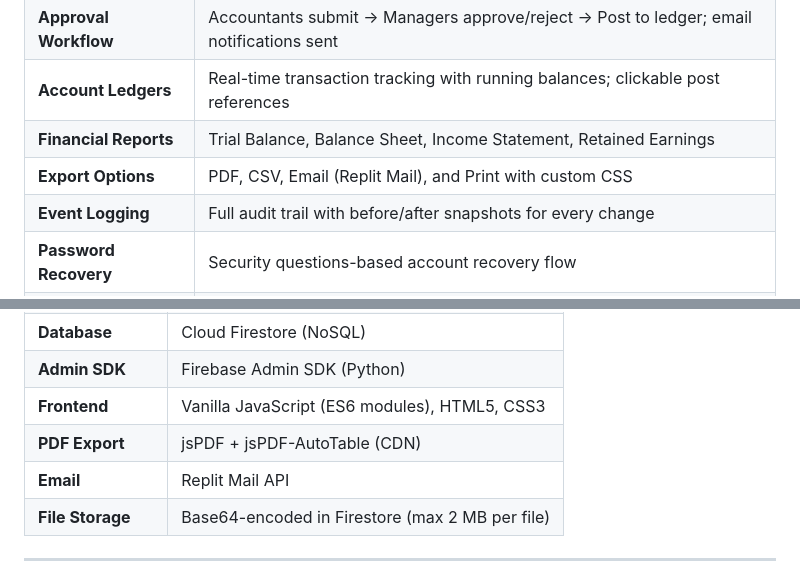
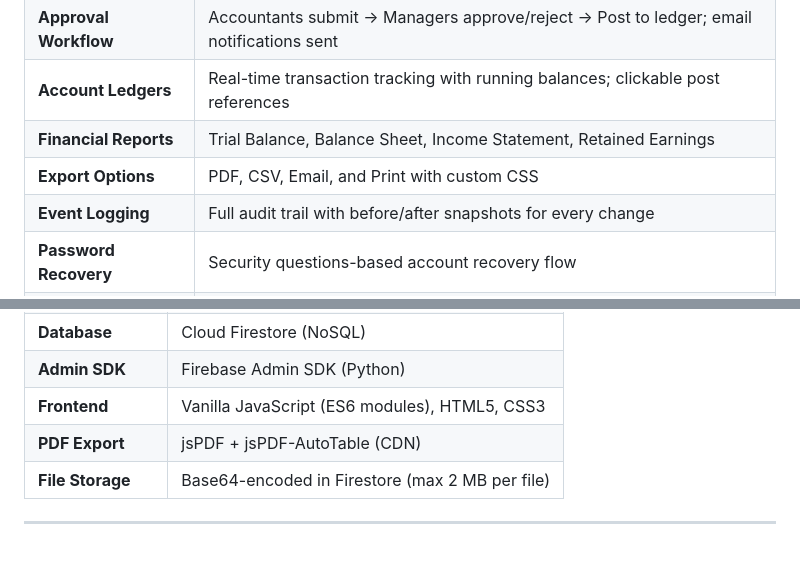
Before and after one commit to Pingra11/Openbooks, a Markdown page: README.md, 2 parts joined by grey strips. GitHub-like rendering; blank space fills up the shorter version.

```diff
--- a/README.md
+++ b/README.md
@@ -18,7 +18,7 @@ OpenBooks is a comprehensive web-based accounting and user management platform.
 | **Approval Workflow** | Accountants submit → Managers approve/reject → Post to ledger; email notifications sent |
 | **Account Ledgers** | Real-time transaction tracking with running balances; clickable post references |
 | **Financial Reports** | Trial Balance, Balance Sheet, Income Statement, Retained Earnings |
-| **Export Options** | PDF, CSV, Email (Replit Mail), and Print with custom CSS |
+| **Export Options** | PDF, CSV, Email, and Print with custom CSS |
 | **Event Logging** | Full audit trail with before/after snapshots for every change |
 | **Password Recovery** | Security questions-based account recovery flow |
 | **Dashboard** | Financial health ratios, important messages section, role-based navigation |
@@ -35,7 +35,6 @@ OpenBooks is a comprehensive web-based accounting and user management platform.
 | **Admin SDK** | Firebase Admin SDK (Python) |
 | **Frontend** | Vanilla JavaScript (ES6 modules), HTML5, CSS3 |
 | **PDF Export** | jsPDF + jsPDF-AutoTable (CDN) |
-| **Email** | Replit Mail API |
 | **File Storage** | Base64-encoded in Firestore (max 2 MB per file) |
 
 ---
```
